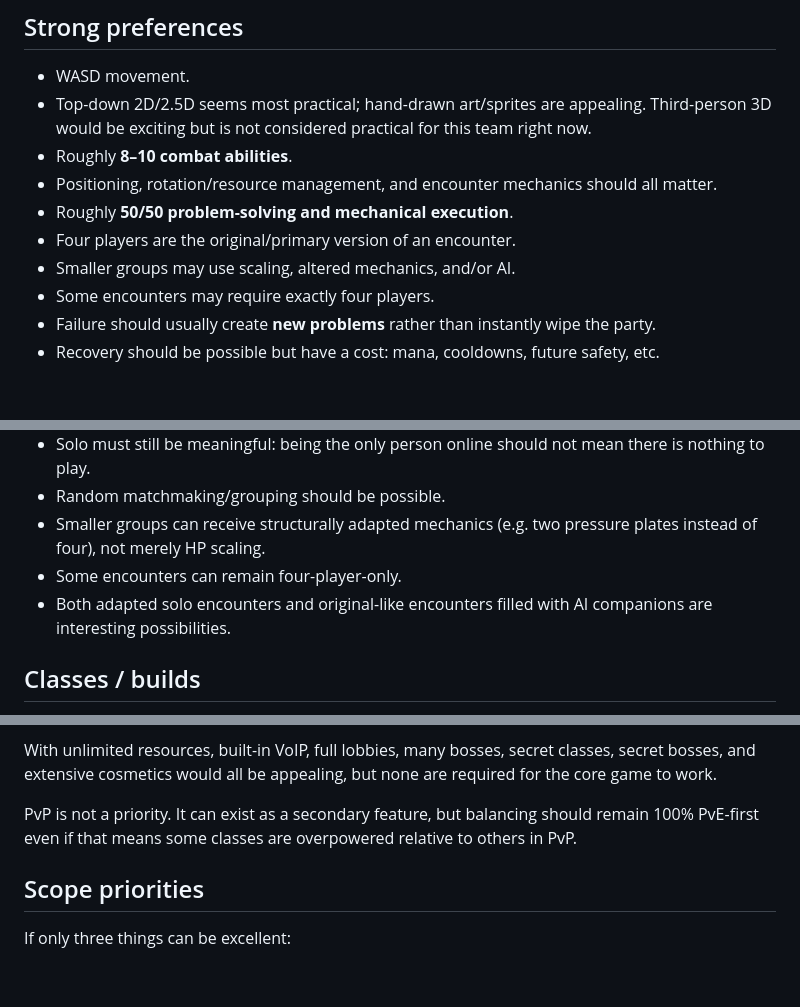
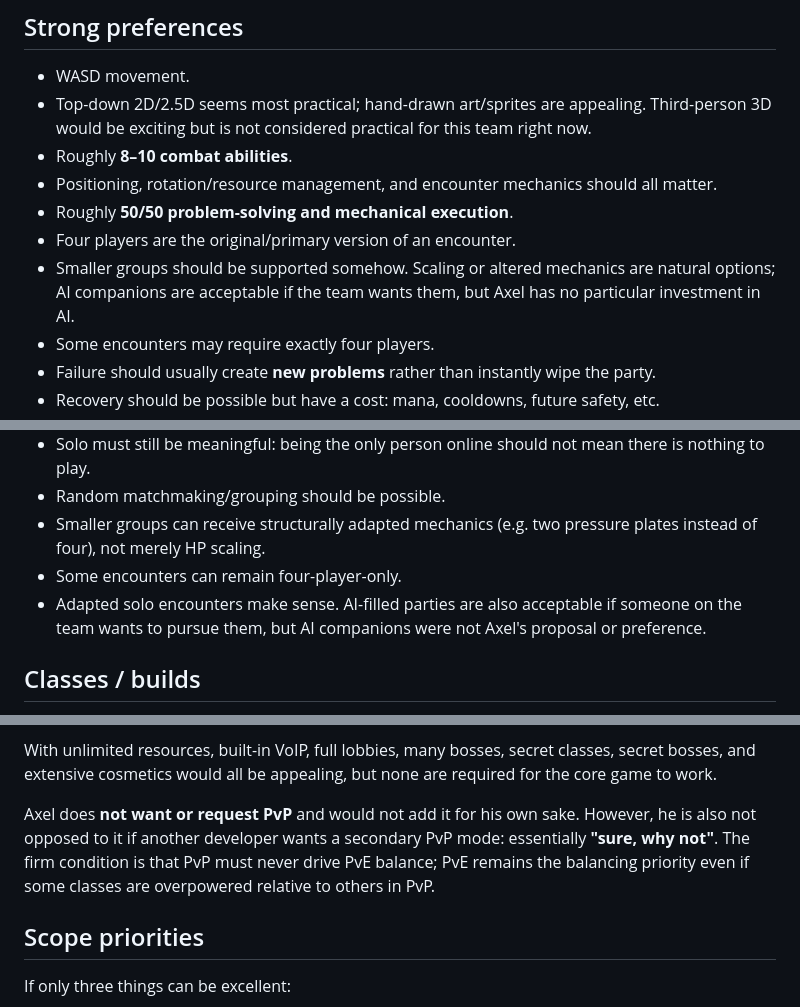
Before and after one commit to JonatanNorrby/jacworks, a Markdown page: DOCS/DESIGN_INTERVIEW_AXEL.md, 3 parts joined by grey strips. Drawn GitHub-style; blank space fills up the shorter version.

```diff
--- a/DOCS/DESIGN_INTERVIEW_AXEL.md
+++ b/DOCS/DESIGN_INTERVIEW_AXEL.md
@@ -34,7 +34,7 @@ The game does not need to be a large continuous RPG. A compact **hub → boss
 - Positioning, rotation/resource management, and encounter mechanics should all matter.
 - Roughly **50/50 problem-solving and mechanical execution**.
 - Four players are the original/primary version of an encounter.
-- Smaller groups may use scaling, altered mechanics, and/or AI.
+- Smaller groups should be supported somehow. Scaling or altered mechanics are natural options; AI companions are acceptable if the team wants them, but Axel has no particular investment in AI.
 - Some encounters may require exactly four players.
 - Failure should usually create **new problems** rather than instantly wipe the party.
 - Recovery should be possible but have a cost: mana, cooldowns, future safety, etc.
@@ -67,7 +67,7 @@ The game does not need to be a large continuous RPG. A compact **hub → boss
 - Random matchmaking/grouping should be possible.
 - Smaller groups can receive structurally adapted mechanics (e.g. two pressure plates instead of four), not merely HP scaling.
 - Some encounters can remain four-player-only.
-- Both adapted solo encounters and original-like encounters filled with AI companions are interesting possibilities.
+- Adapted solo encounters make sense. AI-filled parties are also acceptable if someone on the team wants to pursue them, but AI companions were not Axel's proposal or preference.
 
 ## Classes / builds
 A class should have a functional core relatively early. Long-term progression primarily provides **more ways to use that core**.
@@ -209,7 +207,7 @@ New bosses are exciting mainly because they provide **new problems to learn**, n
 
 With unlimited resources, built-in VoIP, full lobbies, many bosses, secret classes, secret bosses, and extensive cosmetics would all be appealing, but none are required for the core game to work.
 
-PvP is not a priority. It can exist as a secondary feature, but balancing should remain 100% PvE-first even if that means some classes are overpowered relative to others in PvP.
+Axel does **not want or request PvP** and would not add it for his own sake. However, he is also not opposed to it if another developer wants a secondary PvP mode: essentially **"sure, why not"**. The firm condition is that PvP must never drive PvE balance; PvE remains the balancing priority even if some classes are overpowered relative to others in PvP.
 
 ## Scope priorities
 If only three things can be excellent:
```
Also changed, not shown: other parts of DOCS/DESIGN_INTERVIEW_AXEL.md (+9 -10 lines).
